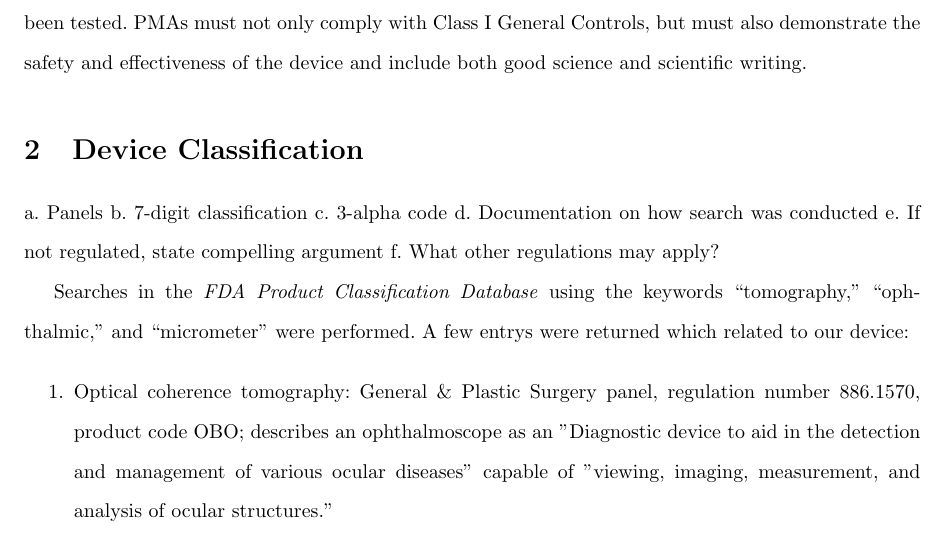
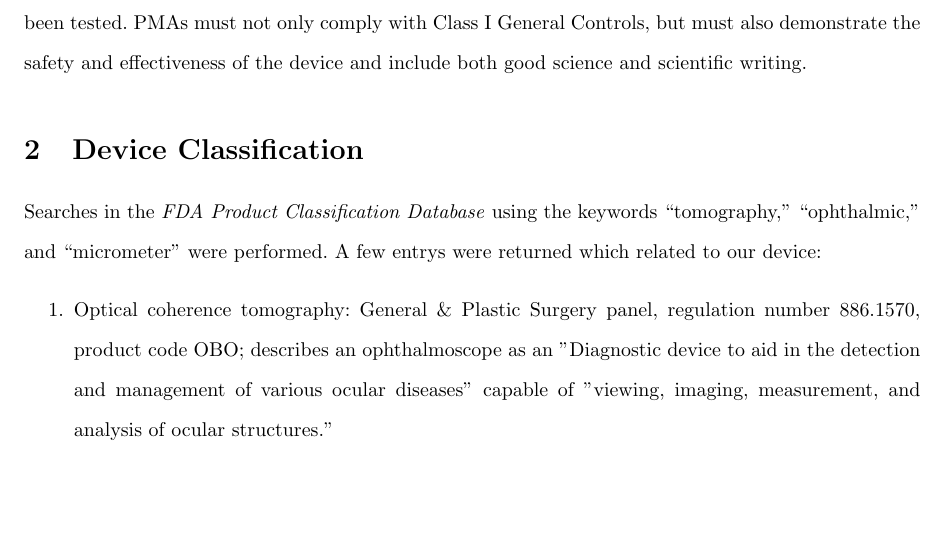
Before and after one commit to tel/4601, a LaTeX document (regulatory/reg.tex): part of page 4 of 21, cut so that both start at the same text, the shorter picture padded with empty space. Compiled offline with pdfLaTeX.

Commit message:
deleted more stuff in shuyen's sec

```diff
--- a/regulatory/reg.tex
+++ b/regulatory/reg.tex
@@ -84,13 +84,6 @@ both good science and scientific writing.
 
 \section{Device Classification}
 \label{sec:protocols}
-
-a. Panels
-b. 7-digit classification
-c. 3-alpha code
-d. Documentation on how search was conducted
-e. If not regulated, state compelling argument
-f. What other regulations may apply?
 
 Searches in the \textit{FDA Product Classification Database} using the
 keywords ``tomography,'' ``ophthalmic,'' and ``micrometer'' were
```
